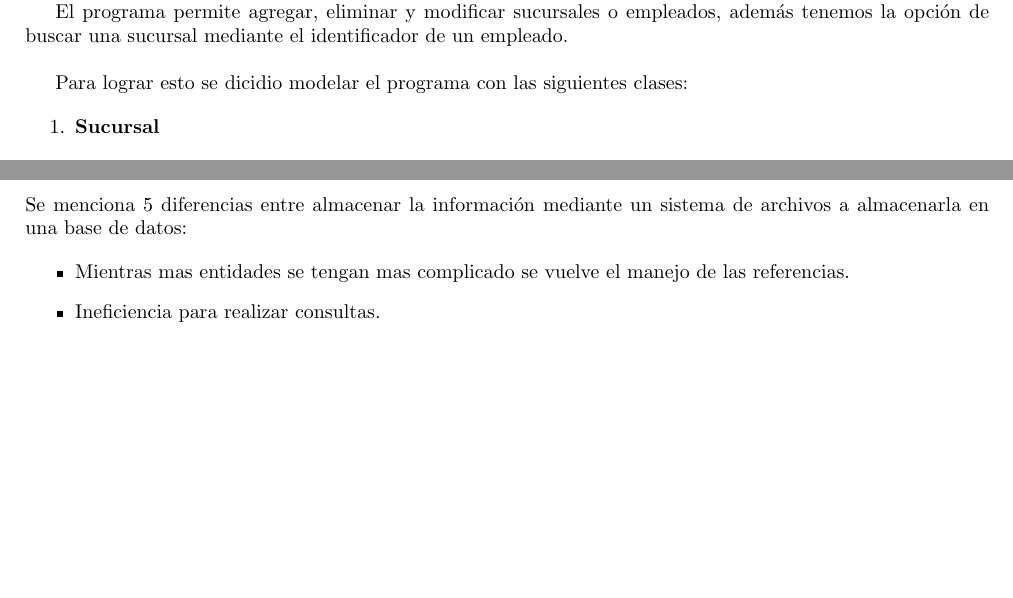
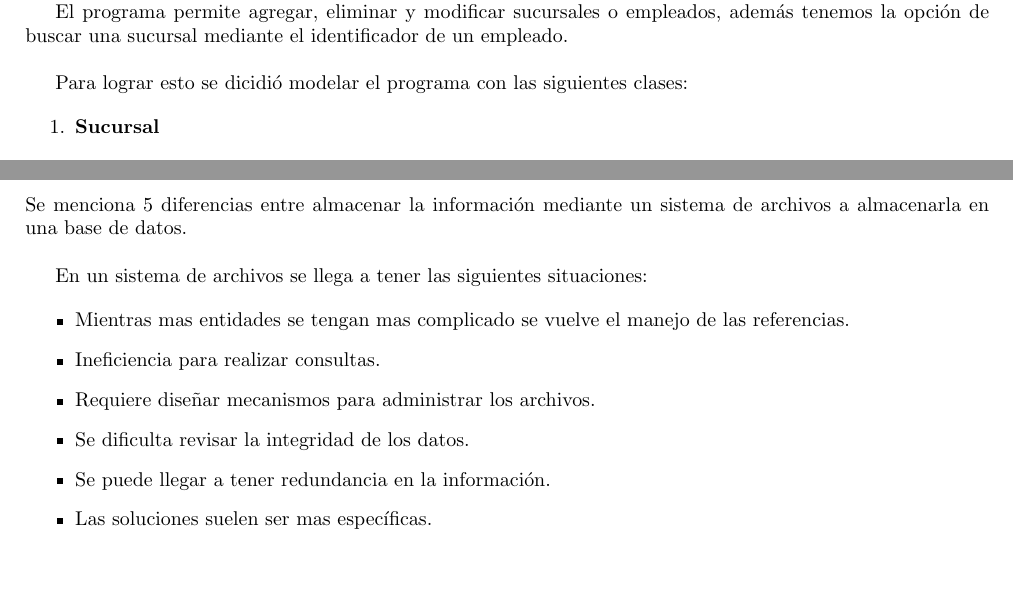
Before and after one commit to fundamentos-de-bd/practica2, a LaTeX document (doc/Reporte.tex): two parts of pages 1 and 3 of 3, joined at a grey line, cut so that both start at the same text. Compiled offline with pdfLaTeX.

Commit message:
actualización del tex

```diff
--- a/doc/Reporte.tex
+++ b/doc/Reporte.tex
@@ -106,12 +106,19 @@
 
 
 
-    \noindent Se menciona 5 diferencias entre almacenar la información mediante un sistema de archivos a almacenarla en una base de datos:
+    \noindent Se menciona 5 diferencias entre almacenar la información mediante un sistema de archivos a almacenarla en una base de datos.\\
+
+    En un sistema de archivos se llega a tener las siguientes situaciones:
 
     \begin{itemize}
 
     	\item Mientras mas entidades se tengan mas complicado se vuelve el manejo de las referencias.
     	\item Ineficiencia para realizar consultas.
+    	\item Requiere diseñar mecanismos para administrar los archivos.
+    	\item Se dificulta revisar la integridad de los datos.
+    	\item Se puede llegar a tener redundancia en la información.
+    	\item Las soluciones suelen ser mas específicas.
     \end{itemize}
 
+
 \end{document}
```
Also changed, not shown: doc/Reporte.tex (2 more changed lines).
